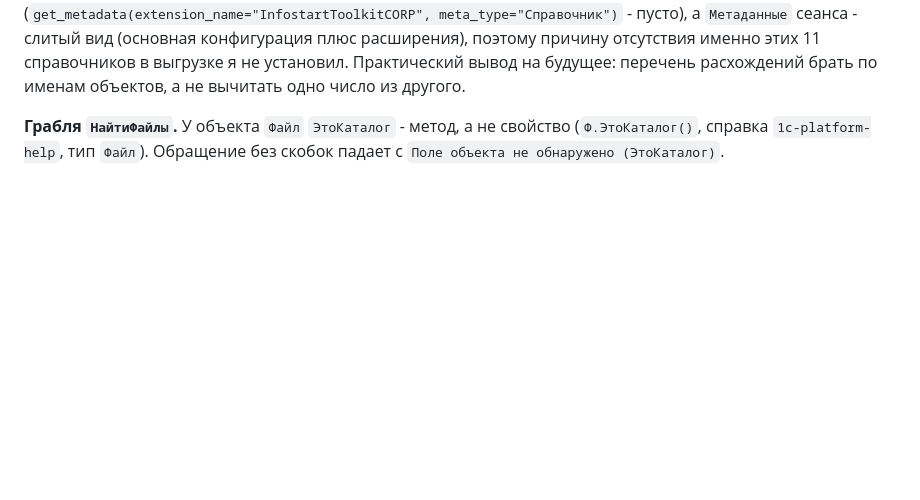
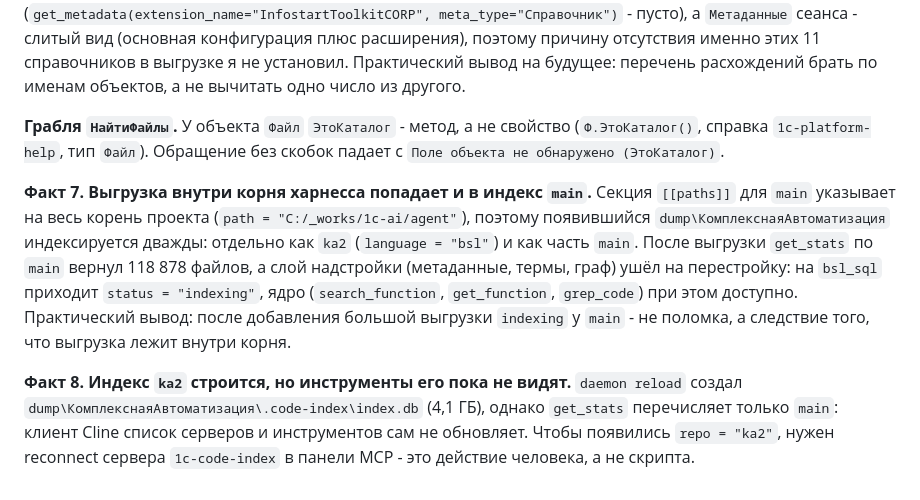
Before and after one commit to 1287c13/agent-1287c13-1c, a Markdown page: .clinerules/40-lessons.md, the part around one of its changes. GitHub-like rendering; blank space fills up the shorter version.

Commit message:
Уроки §15: выгрузка внутри корня попадает в индекс main; ka2 виден только после reconnect

```diff
--- a/.clinerules/40-lessons.md
+++ b/.clinerules/40-lessons.md
@@ -440,3 +439,18 @@ Error exporting configuration (code: -1)
 **Грабля `НайтиФайлы`.** У объекта `Файл` `ЭтоКаталог` - метод, а не свойство
 (`Ф.ЭтоКаталог()`, справка `1c-platform-help`, тип `Файл`). Обращение без скобок падает
 с `Поле объекта не обнаружено (ЭтоКаталог)`.
+
+**Факт 7. Выгрузка внутри корня харнесса попадает и в индекс `main`.** Секция `[[paths]]`
+для `main` указывает на весь корень проекта (`path = "C:/_works/1c-ai/agent"`), поэтому
+появившийся `dump\КомплекснаяАвтоматизация` индексируется дважды: отдельно как `ka2`
+(`language = "bsl"`) и как часть `main`. После выгрузки `get_stats` по `main` вернул
+118 878 файлов, а слой надстройки (метаданные, термы, граф) ушёл на перестройку: на
+`bsl_sql` приходит `status = "indexing"`, ядро (`search_function`, `get_function`,
+`grep_code`) при этом доступно. Практический вывод: после добавления большой выгрузки
+`indexing` у `main` - не поломка, а следствие того, что выгрузка лежит внутри корня.
+
+**Факт 8. Индекс `ka2` строится, но инструменты его пока не видят.** `daemon reload`
+создал `dump\КомплекснаяАвтоматизация\.code-index\index.db` (4,1 ГБ), однако
+`get_stats` перечисляет только `main`: клиент Cline список серверов и инструментов сам
+не обновляет. Чтобы появились `repo = "ka2"`, нужен reconnect сервера `1c-code-index`
+в панели MCP - это действие человека, а не скрипта.
```
Also changed, not shown: other parts of .clinerules/40-lessons.md (+0 -1 lines).
